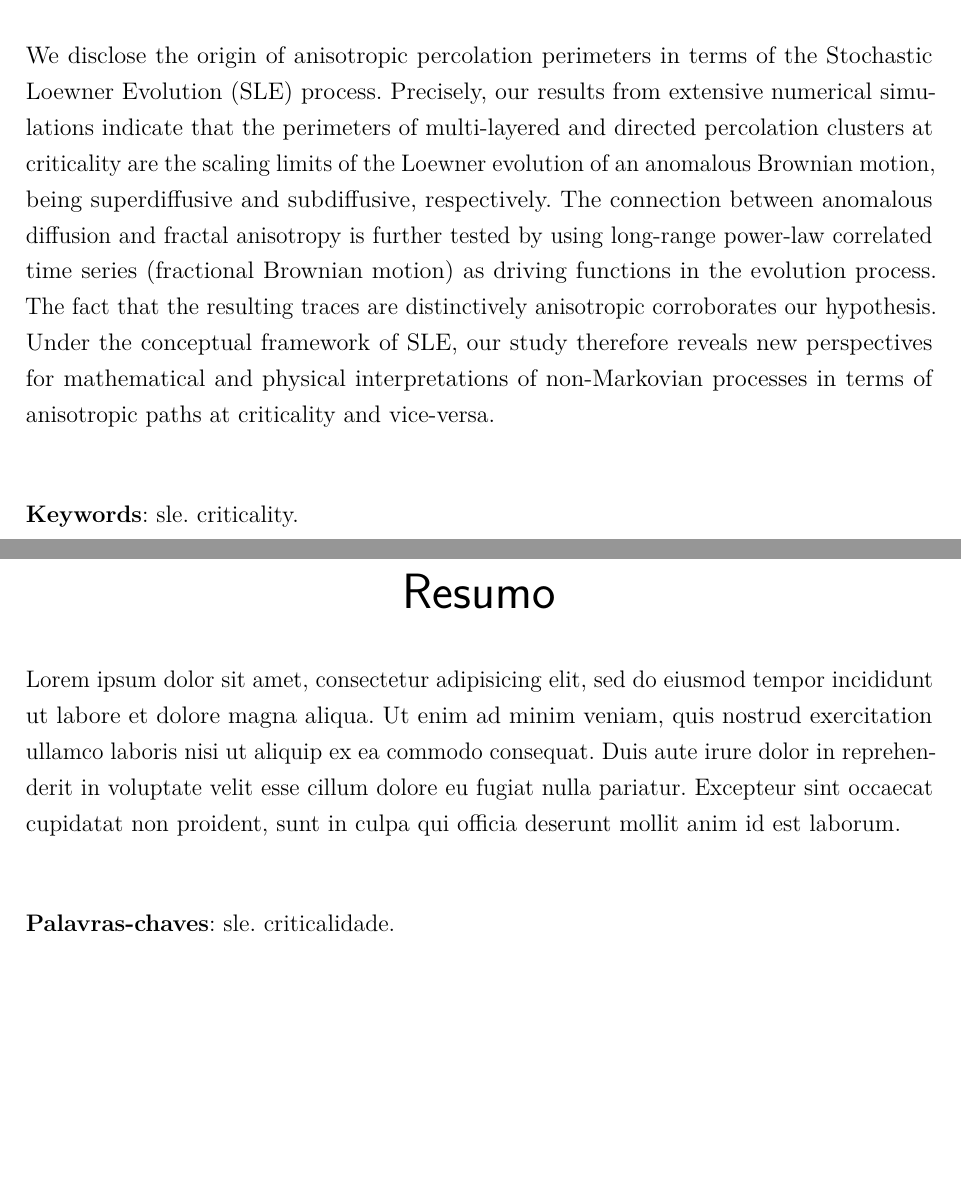
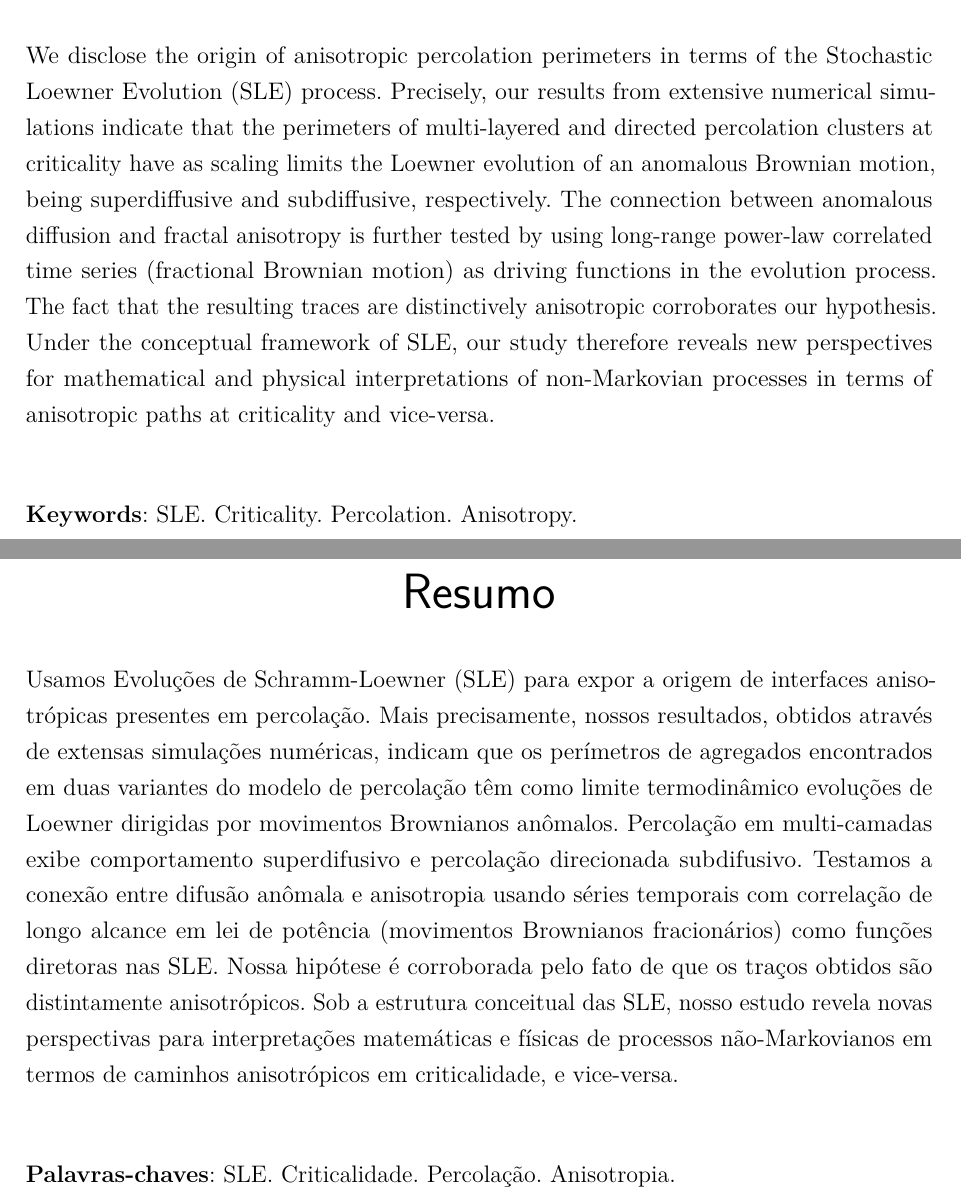
Before and after one commit to hfcredidio/thesis, a LaTeX thesis (main.tex, which reads abstract.tex): two parts of pages 9 and 11 of 96, joined at a grey line, cut so that both start at the same text, the shorter picture padded with empty space. Compiled offline with pdfLaTeX.

Commit message:
Translate abstract to pt

```diff
--- a/abstract.tex
+++ b/abstract.tex
@@ -3,8 +3,8 @@
     We disclose the origin of anisotropic percolation perimeters in terms of
     the Stochastic Loewner Evolution (SLE) process. Precisely, our results from
     extensive numerical simulations indicate that the perimeters of
-    multi-layered and directed percolation clusters at criticality are the
-    scaling limits of the Loewner evolution of an anomalous Brownian motion,
+    multi-layered and directed percolation clusters at criticality have as
+    scaling limits the Loewner evolution of an anomalous Brownian motion,
     being superdiffusive and subdiffusive, respectively. The connection between
     anomalous diffusion and fractal anisotropy is further tested by using
     long-range power-law correlated time series (fractional Brownian motion) as
@@ -16,22 +16,30 @@
     \vspace{\onelineskip}
     \noindent
 
-    \textbf{Keywords}: sle\@. criticality.
+    \textbf{Keywords}: SLE\@. Criticality. Percolation. Anisotropy.
 \end{resumo}
 
 % resumo em portugues
 \begin{resumo}[Resumo]
 \begin{otherlanguage*}{brazil}
-    Lorem ipsum dolor sit amet, consectetur adipisicing elit, sed do eiusmod
-    tempor incididunt ut labore et dolore magna aliqua. Ut enim ad minim
-    veniam, quis nostrud exercitation ullamco laboris nisi ut aliquip ex ea
-    commodo consequat. Duis aute irure dolor in reprehenderit in voluptate
-    velit esse cillum dolore eu fugiat nulla pariatur. Excepteur sint occaecat
-    cupidatat non proident, sunt in culpa qui officia deserunt mollit anim id
-    est laborum.
+    Usamos Evoluções de Schramm-Loewner (SLE) para expor a origem de interfaces
+    anisotrópicas presentes em percolação. Mais precisamente, nossos
+    resultados, obtidos através de extensas simulações numéricas, indicam que
+    os perímetros de agregados encontrados em duas variantes do modelo de
+    percolação têm como limite termodinâmico evoluções de Loewner dirigidas por
+    movimentos Brownianos anômalos. Percolação em multi-camadas exibe
+    comportamento superdifusivo e percolação direcionada subdifusivo.
+    Testamos a conexão entre difusão anômala e anisotropia usando séries
+    temporais com correlação de longo alcance em lei de potência (movimentos
+    Brownianos fracionários) como funções diretoras nas SLE\@. Nossa hipótese
+    é corroborada pelo fato de que os traços obtidos são distintamente
+    anisotrópicos. Sob a estrutura conceitual das SLE, nosso estudo revela
+    novas perspectivas para interpretações matemáticas e físicas de processos
+    não-Markovianos em termos de caminhos anisotrópicos em criticalidade, e
+    vice-versa.
     \vspace{\onelineskip}
     \noindent
 
-    \textbf{Palavras-chaves}: sle\@. criticalidade.
+    \textbf{Palavras-chaves}: SLE\@. Criticalidade. Percolação. Anisotropia.
 \end{otherlanguage*}
 \end{resumo}
```
